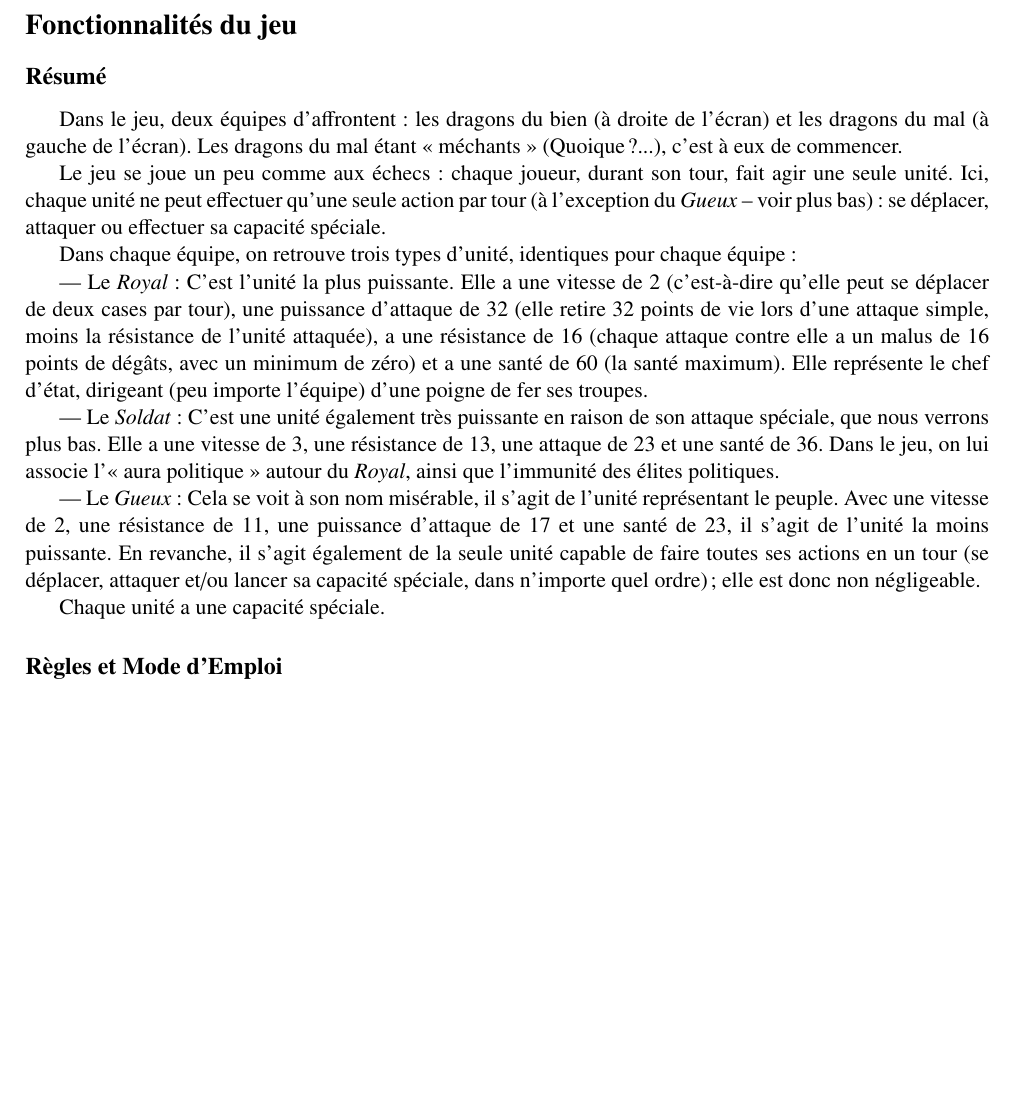
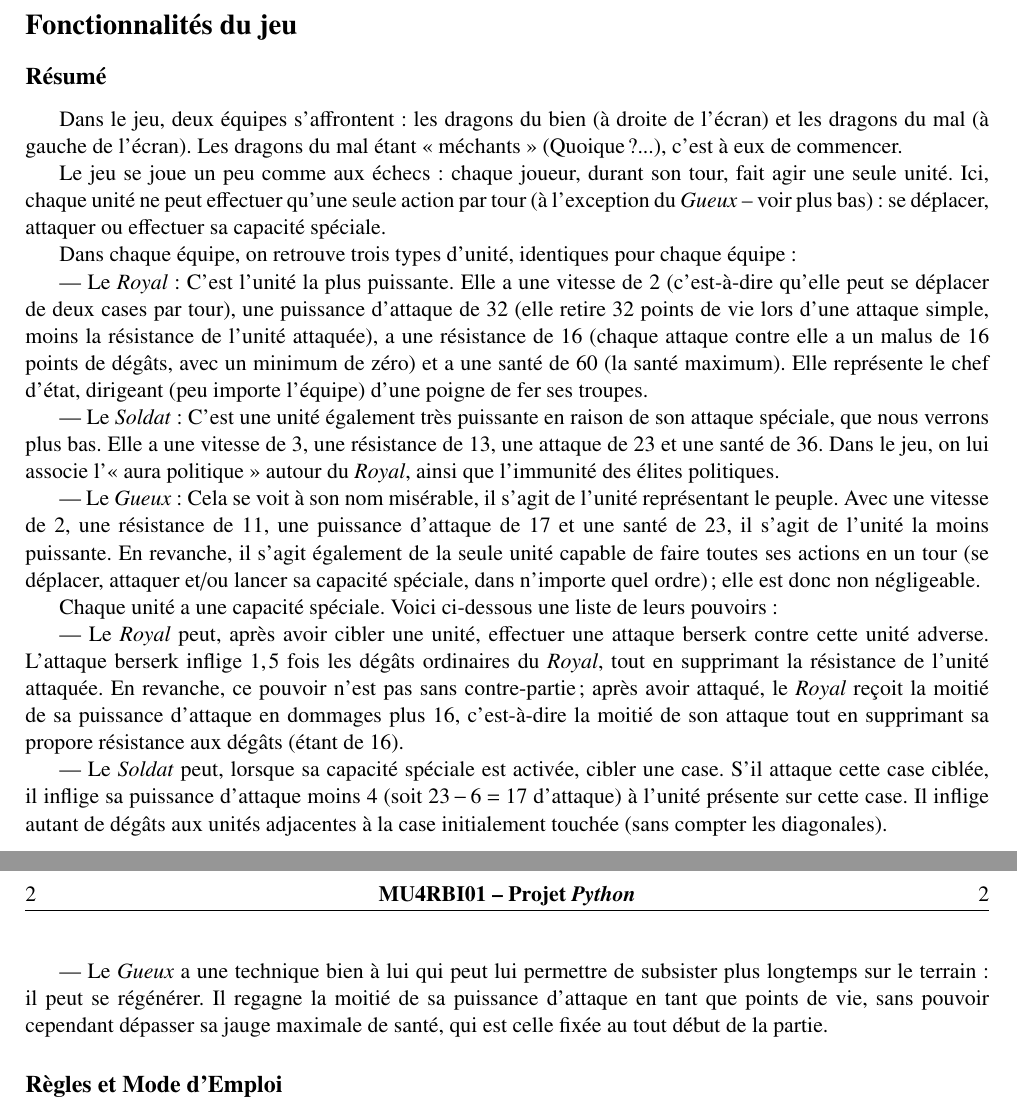
Before and after one commit to NKevinVI/Sorbonne_SdI_IPS_TSDM_MU4RBI01_Project, a LaTeX document (Compte-Rendu.tex): part of the page before the commit and two parts of pages 1 and 2 of 2 after it, the two joined at a grey line, cut so that both start at the same text, the shorter picture padded with empty space. Compiled offline with pdfLaTeX.

Commit message:
Ajout des capacités spéciales.

```diff
--- a/Compte-Rendu.tex
+++ b/Compte-Rendu.tex
@@ -67,7 +67,7 @@
 
     \section*{Fonctionnalités du jeu}
         \subsection*{Résumé}
-            Dans le jeu, deux équipes d'affrontent: les dragons du bien (à droite de l'écran) et les dragons du mal (à gauche de l'écran).
+            Dans le jeu, deux équipes s'affrontent: les dragons du bien (à droite de l'écran) et les dragons du mal (à gauche de l'écran).
             Les dragons du mal étant \guillemotleft{}~méchants~\guillemotright{} (Quoique?...), c'est à eux de commencer.
 
             Le jeu se joue un peu comme aux échecs: chaque joueur, durant son tour, fait agir une seule unité.
@@ -88,6 +88,17 @@
             En revanche, il s'agit également de la seule unité capable de faire toutes ses actions en un tour (se déplacer, attaquer et/ou lancer sa capacité spéciale, dans n'importe quel ordre); elle est donc non négligeable.
 
             Chaque unité a une capacité spéciale.
+            Voici ci-dessous une liste de leurs pouvoirs:
+
+            ---~Le \emph{Royal} peut, après avoir cibler une unité, effectuer une attaque berserk contre cette unité adverse.
+            L'attaque berserk inflige $1,5$ fois les dégâts ordinaires du \emph{Royal}, tout en supprimant la résistance de l'unité attaquée.
+            En revanche, ce pouvoir n'est pas sans contre-partie; après avoir attaqué, le \emph{Royal} reçoit la moitié de sa puissance d'attaque en dommages plus 16, c'est-à-dire la moitié de son attaque tout en supprimant sa propore résistance aux dégâts (étant de 16).
+
+            ---~Le \emph{Soldat} peut, lorsque sa capacité spéciale est activée, cibler une case.
+            S'il attaque cette case ciblée, il inflige sa puissance d'attaque moins $4$ (soit $23-6=17$ d'attaque) à l'unité présente sur cette case. Il inflige autant de dégâts aux unités adjacentes à la case initialement touchée (sans compter les diagonales).
+
+            ---~Le \emph{Gueux} a une technique bien à lui qui peut lui permettre de subsister plus longtemps sur le terrain: il peut se régénérer.
+            Il regagne la moitié de sa puissance d'attaque en tant que points de vie, sans pouvoir cependant dépasser sa jauge maximale de santé, qui est celle fixée au tout début de la partie.
 
         \subsection*{Règles et Mode d'Emploi}
 
```
Also changed, not shown: Compte-Rendu.pdf, 2 other files.
